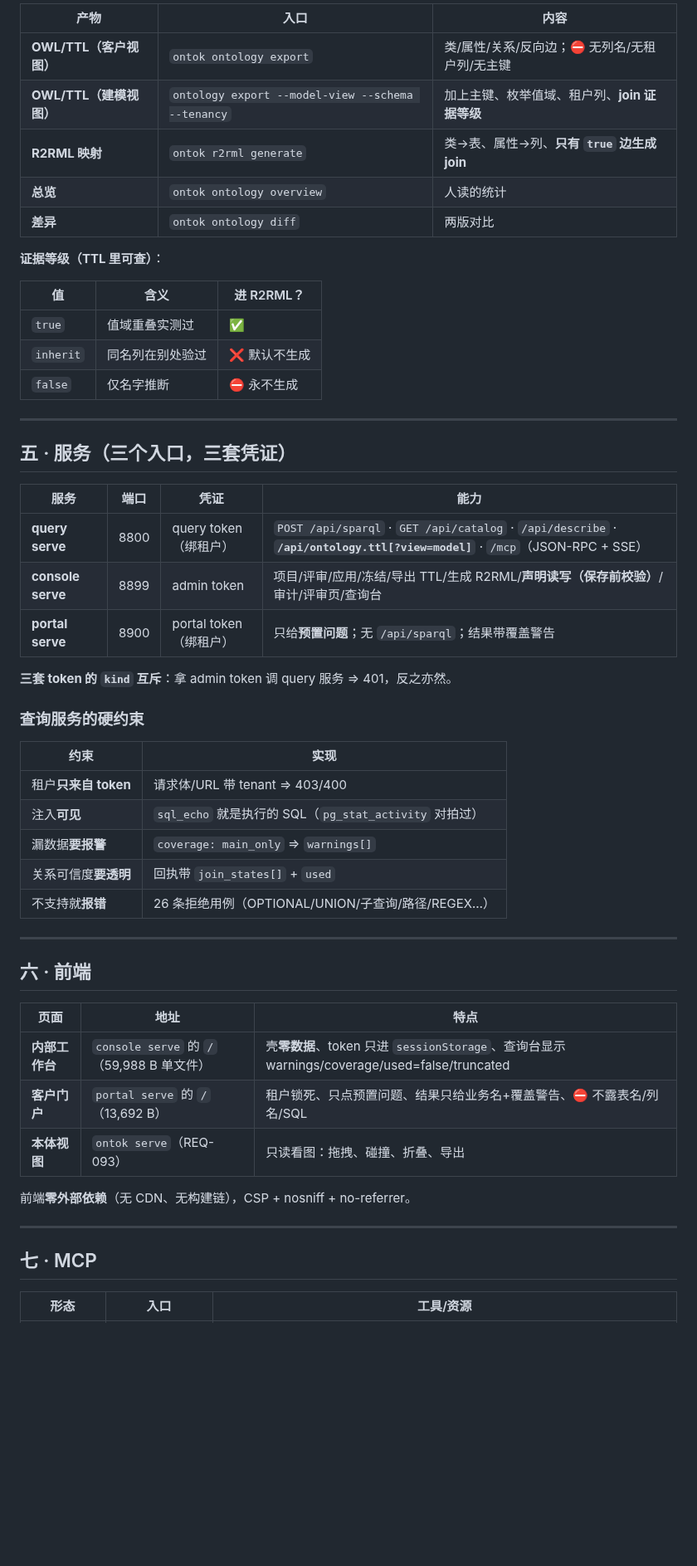
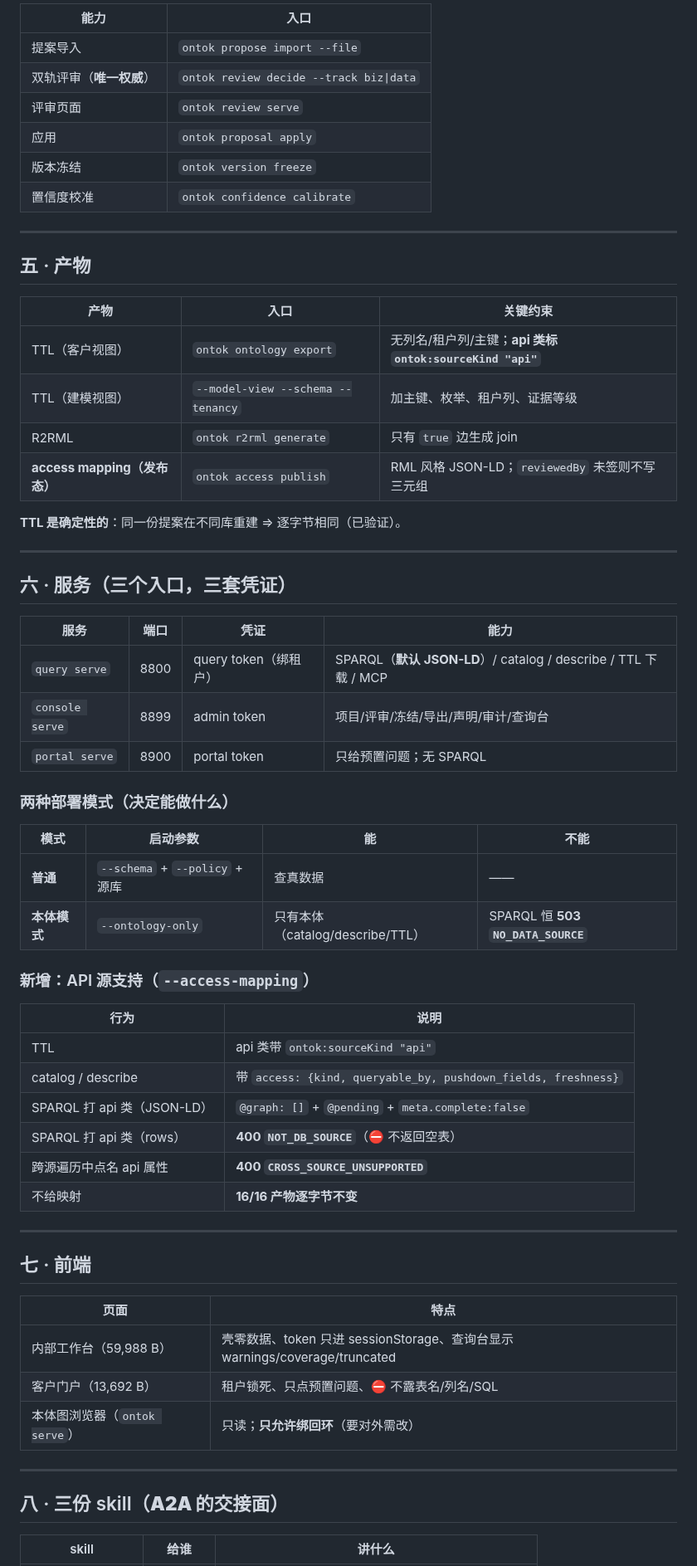
Before and after one commit to myg133/an_onto_demo, a Markdown page: runbook/feature-inventory.md, the part around one of its changes. Shown at 83% size. GitHub-like rendering; blank space fills up the shorter version.

```diff
--- a/runbook/feature-inventory.md
+++ b/runbook/feature-inventory.md
@@ -51,57 +70,67 @@
 
-| 产物 | 入口 | 内容 |
-| --- | --- | --- |
-| **OWL/TTL（客户视图）** | `ontok ontology export` | 类/属性/关系/反向边；⛔ 无列名/无租户列/无主键 |
-| **OWL/TTL（建模视图）** | `ontology export --model-view --schema --tenancy` | 加上主键、枚举值域、租户列、**join 证据等级** |
-| **R2RML 映射** | `ontok r2rml generate` | 类→表、属性→列、**只有 `true` 边生成 join** |
-| **总览** | `ontok ontology overview` | 人读的统计 |
-| **差异** | `ontok ontology diff` | 两版对比 |
-
-**证据等级（TTL 里可查）**：
-
-| 值 | 含义 | 进 R2RML？ |
-| --- | --- | --- |
-| `true` | 值域重叠实测过 | ✅ |
-| `inherit` | 同名列在别处验过 | ❌ 默认不生成 |
-| `false` | 仅名字推断 | ⛔ 永不生成 |
+| 能力 | 入口 |
+| --- | --- |
+| 提案导入 | `ontok propose import --file` |
+| 双轨评审（**唯一权威**） | `ontok review decide --track biz\|data` |
+| 评审页面 | `ontok review serve` |
+| 应用 | `ontok proposal apply` |
+| 版本冻结 | `ontok version freeze` |
+| 置信度校准 | `ontok confidence calibrate` |
 
 ---
 
-## 五 · 服务（三个入口，三套凭证）
+## 五 · 产物
+
+| 产物 | 入口 | 关键约束 |
+| --- | --- | --- |
+| TTL（客户视图） | `ontok ontology export` | 无列名/租户列/主键；**api 类标 `ontok:sourceKind "api"`** |
+| TTL（建模视图） | `--model-view --schema --tenancy` | 加主键、枚举、租户列、证据等级 |
+| R2RML | `ontok r2rml generate` | 只有 `true` 边生成 join |
+| **access mapping（发布态）** | `ontok access publish` | RML 风格 JSON-LD；`reviewedBy` 未签则不写三元组 |
+
+**TTL 是确定性的**：同一份提案在不同库重建 ⇒ 逐字节相同（已验证）。
+
+---
+
+## 六 · 服务（三个入口，三套凭证）
 
 | 服务 | 端口 | 凭证 | 能力 |
 | --- | --- | --- | --- |
-| **query serve** | 8800 | query token（绑租户） | `POST /api/sparql` · `GET /api/catalog` · `/api/describe` · **`/api/ontology.ttl[?view=model]`** · `/mcp`（JSON-RPC + SSE） |
-| **console serve** | 8899 | admin token | 项目/评审/应用/冻结/导出 TTL/生成 R2RML/**声明读写（保存前校验）**/审计/评审页/查询台 |
-| **portal serve** | 8900 | portal token（绑租户） | 只给**预置问题**；无 `/api/sparql`；结果带覆盖警告 |
+| `query serve` | 8800 | query token（绑租户） | SPARQL（**默认 JSON-LD**）/ catalog / describe / TTL 下载 / MCP |
+| `console serve` | 8899 | admin token | 项目/评审/冻结/导出/声明/审计/查询台 |
+| `portal serve` | 8900 | portal token | 只给预置问题；无 SPARQL |
 
-**三套 token 的 `kind` 互斥**：拿 admin token 调 query 服务 ⇒ 401，反之亦然。
+### 两种部署模式（**决定能做什么**）
 
-### 查询服务的硬约束
+| 模式 | 启动参数 | 能 | 不能 |
+| --- | --- | --- | --- |
+| **普通** | `--schema` + `--policy` + 源库 | 查真数据 | —— |
+| **本体模式** | `--ontology-only` | 只有本体（catalog/describe/TTL） | SPARQL 恒 **503 `NO_DATA_SOURCE`** |
 
-| 约束 | 实现 |
+### 新增：API 源支持（`--access-mapping`）
+
+| 行为 | 说明 |
 | --- | --- |
-| 租户**只来自 token** | 请求体/URL 带 tenant ⇒ 403/400 |
-| 注入**可见** | `sql_echo` 就是执行的 SQL（`pg_stat_activity` 对拍过） |
-| 漏数据**要报警** | `coverage: main_only` ⇒ `warnings[]` |
-| 关系可信度**要透明** | 回执带 `join_states[]` + `used` |
-| 不支持就**报错** | 26 条拒绝用例（OPTIONAL/UNION/子查询/路径/REGEX…） |
+| TTL | api 类带 `ontok:sourceKind "api"` |
+| catalog / describe | 带 `access: {kind, queryable_by, pushdown_fields, freshness}` |
+| SPARQL 打 api 类（JSON-LD） | `@graph: []` + `@pending` + `meta.complete:false` |
+| SPARQL 打 api 类（rows） | **400 `NOT_DB_SOURCE`**（⛔ 不返回空表） |
+| 跨源遍历中点名 api 属性 | **400 `CROSS_SOURCE_UNSUPPORTED`** |
+| 不给映射 | **16/16 产物逐字节不变** |
 
 ---
 
-## 六 · 前端
+## 七 · 前端
 
-| 页面 | 地址 | 特点 |
-| --- | --- | --- |
-| **内部工作台** | `console serve` 的 `/`（59,988 B 单文件） | 壳**零数据**、token 只进 `sessionStorage`、查询台显示 warnings/coverage/used=false/truncated |
-| **客户门户** | `portal serve` 的 `/`（13,692 B） | 租户锁死、只点预置问题、结果只给业务名+覆盖警告、⛔ 不露表名/列名/SQL |
-| **本体视图** | `ontok serve`（REQ-093） | 只读看图：拖拽、碰撞、折叠、导出 |
-
-前端**零外部依赖**（无 CDN、无构建链），CSP + nosniff + no-referrer。
+| 页面 | 特点 |
+| --- | --- |
+| 内部工作台（59,988 B） | 壳零数据、token 只进 sessionStorage、查询台显示 warnings/coverage/truncated |
+| 客户门户（13,692 B） | 租户锁死、只点预置问题、⛔ 不露表名/列名/SQL |
+| 本体图浏览器（`ontok serve`） | 只读；**只允许绑回环**（要对外需改） |
 
 ---
 
-## 七 · MCP
+## 八 · 三份 skill（**A2A 的交接面**）
 
-| 形态 | 入口 | 工具/资源 |
+| skill | 给谁 | 讲什么 |
 | --- | --- | --- |
```
Also changed, not shown: other parts of runbook/feature-inventory.md (+106 -62 lines).
